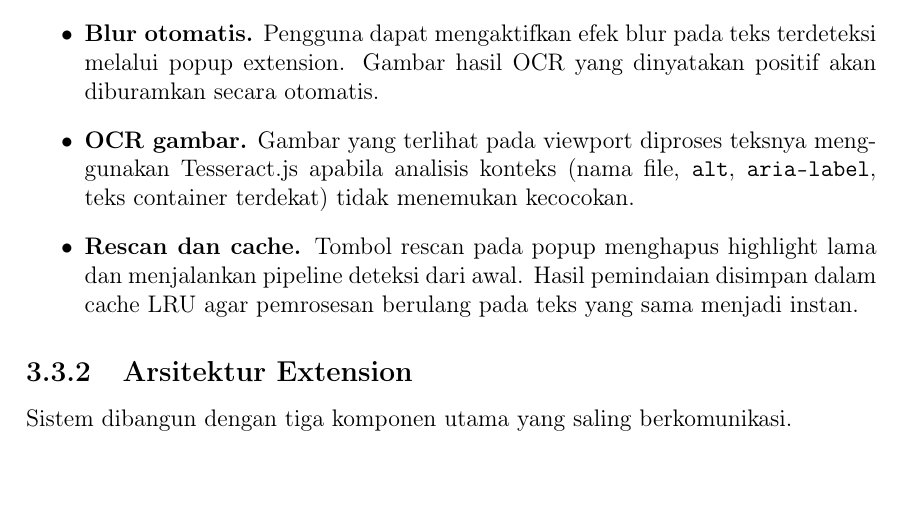
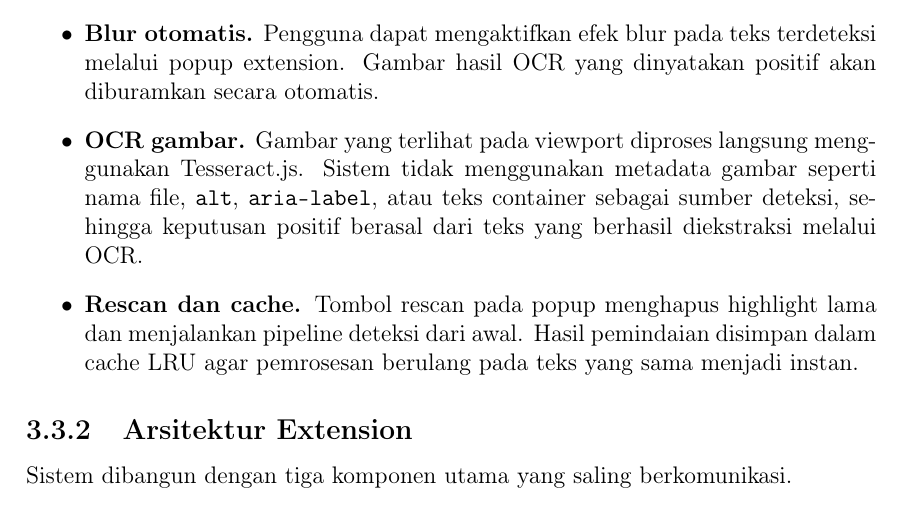
Before and after one commit to AthillaZaidan/Tubes3_Pasti-Gacor-Zeus, a LaTeX document (docs/main.tex, which reads docs/sections/03-Analisis-Pemecahan-Masalah.tex): part of page 15 of 20, cut so that both start at the same text. Compiled offline with pdfLaTeX.

Commit message:
docs: ocr only

```diff
--- a/docs/sections/03-Analisis-Pemecahan-Masalah.tex
+++ b/docs/sections/03-Analisis-Pemecahan-Masalah.tex
@@ -136,9 +136,11 @@ Judol Detector menyediakan fitur-fungsional berikut kepada pengguna.
     diburamkan secara otomatis.
 
     \item \textbf{OCR gambar.}
-    Gambar yang terlihat pada viewport diproses teksnya menggunakan
-    Tesseract.js apabila analisis konteks (nama file, \texttt{alt},
-    \texttt{aria-label}, teks container terdekat) tidak menemukan kecocokan.
+    Gambar yang terlihat pada viewport diproses langsung menggunakan
+    Tesseract.js. Sistem tidak menggunakan metadata gambar seperti nama file,
+    \texttt{alt}, \texttt{aria-label}, atau teks container sebagai sumber
+    deteksi, sehingga keputusan positif berasal dari teks yang berhasil
+    diekstraksi melalui OCR.
 
     \item \textbf{Rescan dan cache.}
     Tombol rescan pada popup menghapus highlight lama dan menjalankan
```
Also changed, not shown: docs/main.pdf.
